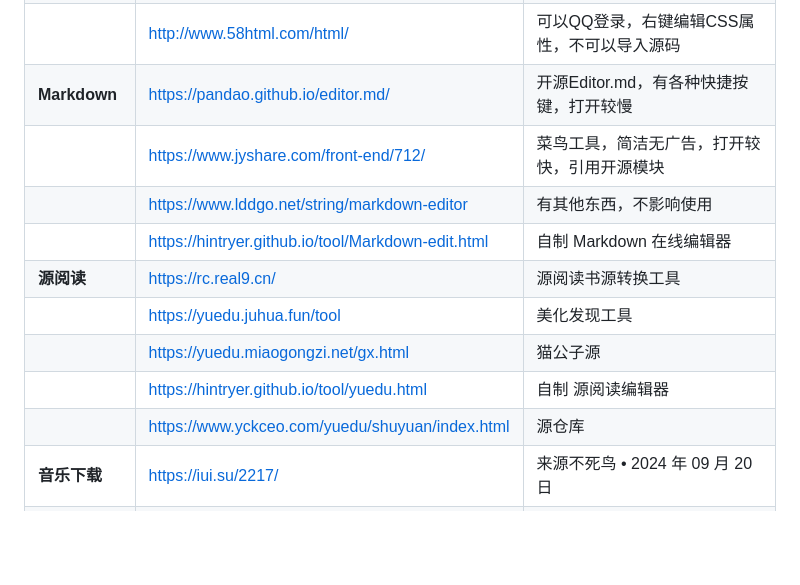
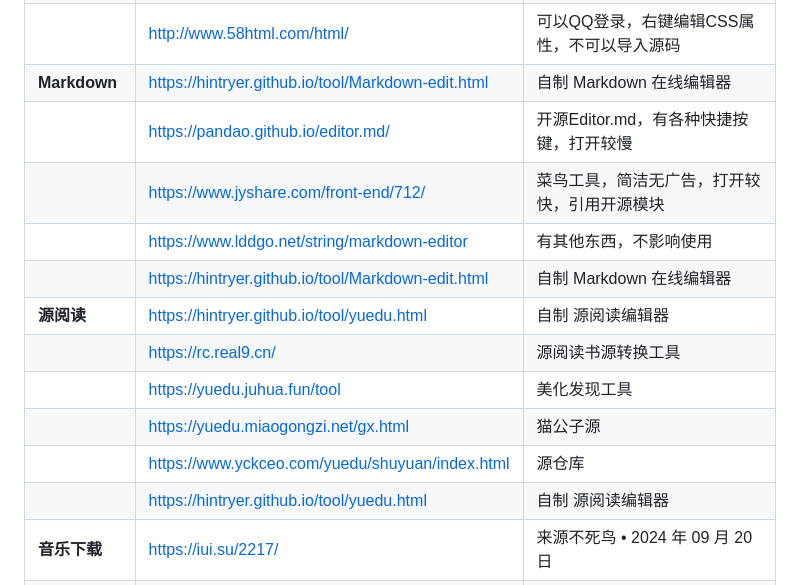
Before and after one commit to hintryer/hintryer.github.io-defalut, a Markdown page: index.md, the part around the change. Drawn GitHub-style; blank space fills up the shorter version.

```diff
--- a/index.md
+++ b/index.md
@@ -13,15 +13,17 @@
 | | [https://chat10.free2gpt.xyz/](https://chat10.free2gpt.xyz/ )| 完全免费 无需魔法 无需登录 120次/天 免费|
 | **网页设计** | [https://htmlpage.cn/builder/](https://htmlpage.cn/builder/ ) | 无需注册，自己设计，可导入导出源码 |
 | | [http://www.58html.com/html/](http://www.58html.com/html/ )| 可以QQ登录，右键编辑CSS属性，不可以导入源码 |
-| **Markdown** |[https://pandao.github.io/editor.md/](https://pandao.github.io/editor.md/ ) | 开源Editor.md，有各种快捷按键，打开较慢 |
+| **Markdown**| [https://hintryer.github.io/tool/Markdown-edit.html](https://hintryer.github.io/tool/Markdown-edit.html ) | 自制 Markdown 在线编辑器|
+| |[https://pandao.github.io/editor.md/](https://pandao.github.io/editor.md/ ) | 开源Editor.md，有各种快捷按键，打开较慢 |
 | | [https://www.jyshare.com/front-end/712/](https://www.jyshare.com/front-end/712/ ) | 菜鸟工具，简洁无广告，打开较快，引用开源模块 |
 | | [https://www.lddgo.net/string/markdown-editor](https://www.lddgo.net/string/markdown-editor ) | 有其他东西，不影响使用 |
 | | [https://hintryer.github.io/tool/Markdown-edit.html](https://hintryer.github.io/tool/Markdown-edit.html ) | 自制 Markdown 在线编辑器|
-| **源阅读**|[https://rc.real9.cn/](https://rc.real9.cn/ ) |源阅读书源转换工具 |
+| **源阅读**|[https://hintryer.github.io/tool/yuedu.html](https://hintryer.github.io/tool/yuedu.html ) |自制 源阅读编辑器 |
+| |[https://rc.real9.cn/](https://rc.real9.cn/ ) |源阅读书源转换工具 |
 | |[https://yuedu.juhua.fun/tool](https://yuedu.juhua.fun/tool ) |美化发现工具 |
 | |[https://yuedu.miaogongzi.net/gx.html](https://yuedu.miaogongzi.net/gx.html ) |猫公子源 |
+| |[https://www.yckceo.com/yuedu/shuyuan/index.html](https://www.yckceo.com/yuedu/shuyuan/index.html ) | 源仓库|
 | |[https://hintryer.github.io/tool/yuedu.html](https://hintryer.github.io/tool/yuedu.html ) |自制 源阅读编辑器 |
-| |[https://www.yckceo.com/yuedu/shuyuan/index.html](https://www.yckceo.com/yuedu/shuyuan/index.html ) | 源仓库|
 |**音乐下载** |[https://iui.su/2217/](https://iui.su/2217/) | 来源不死鸟 • 2024 年 09 月 20 日|
 | |[https://freemp3cn.com](https://freemp3cn.com ) | 无限制，搜索下载简单，只一首一首地下载|
 ||[https://tools.liumingye.cn/music](https://tools.liumingye.cn/music )|MyFreeMP3，已关闭新用户注册。无限制，搜索下载简单|
```
